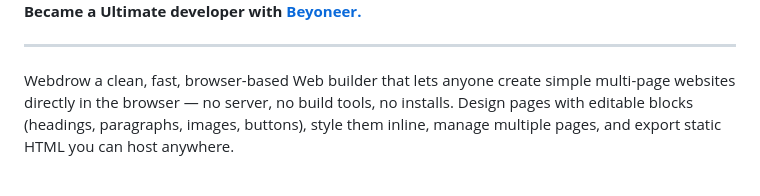
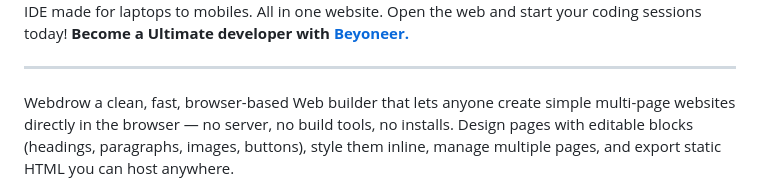
Before and after one commit to MagmaMines/Webdrow, a Markdown page: readme.md, the part around one of its changes. GitHub-like rendering.

```diff
--- a/readme.md
+++ b/readme.md
@@ -5,5 +5,8 @@
 
-**Became a __Ultimate developer__ with [Beyoneer.](https://beyoneer.netlify.app/)**
+IDE made for laptops to mobiles.
+All in one website.
+Open the web and start your coding sessions today!
+**Become a __Ultimate developer__ with [Beyoneer.](https://beyoneer.xyz/)**
 
 ---
 Webdrow a clean, fast, browser-based Web builder that lets anyone create simple multi-page websites directly in the browser — no server, no build tools, no installs. Design pages with editable blocks (headings, paragraphs, images, buttons), style them inline, manage multiple pages, and export static HTML you can host anywhere.
```
Also changed, not shown: other parts of readme.md (+1 -1 lines).
